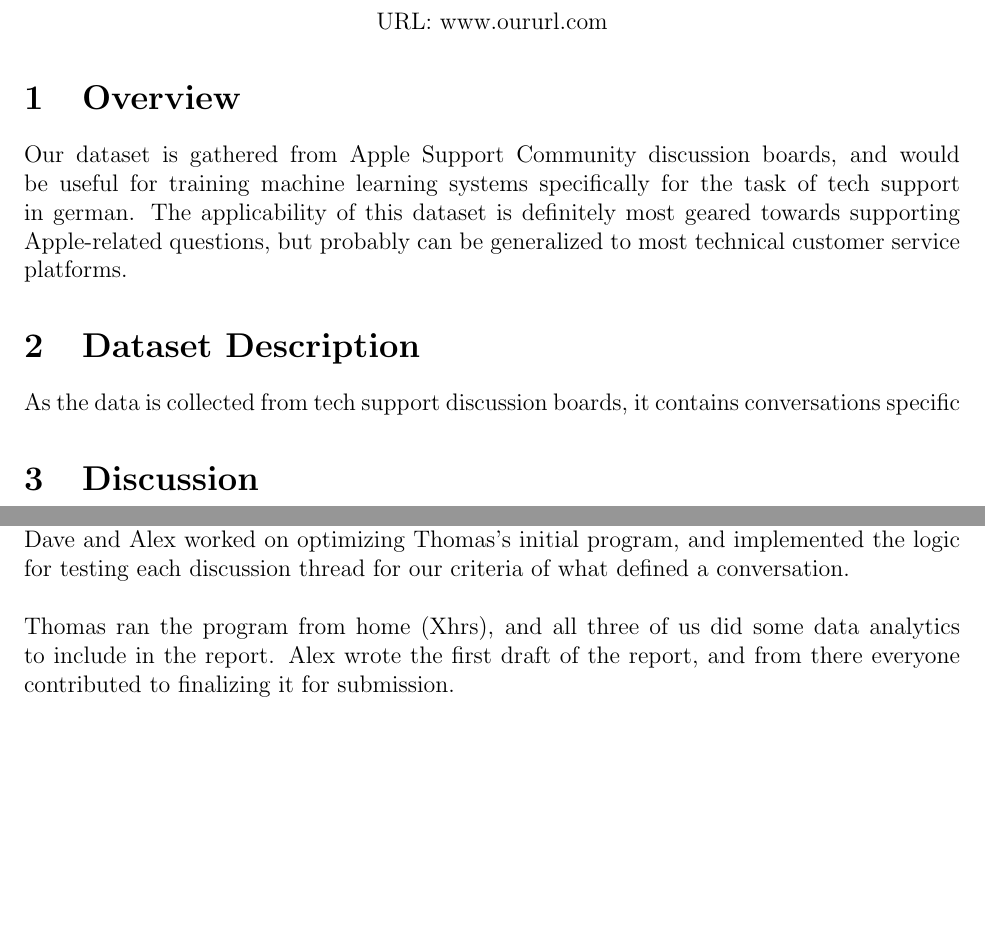
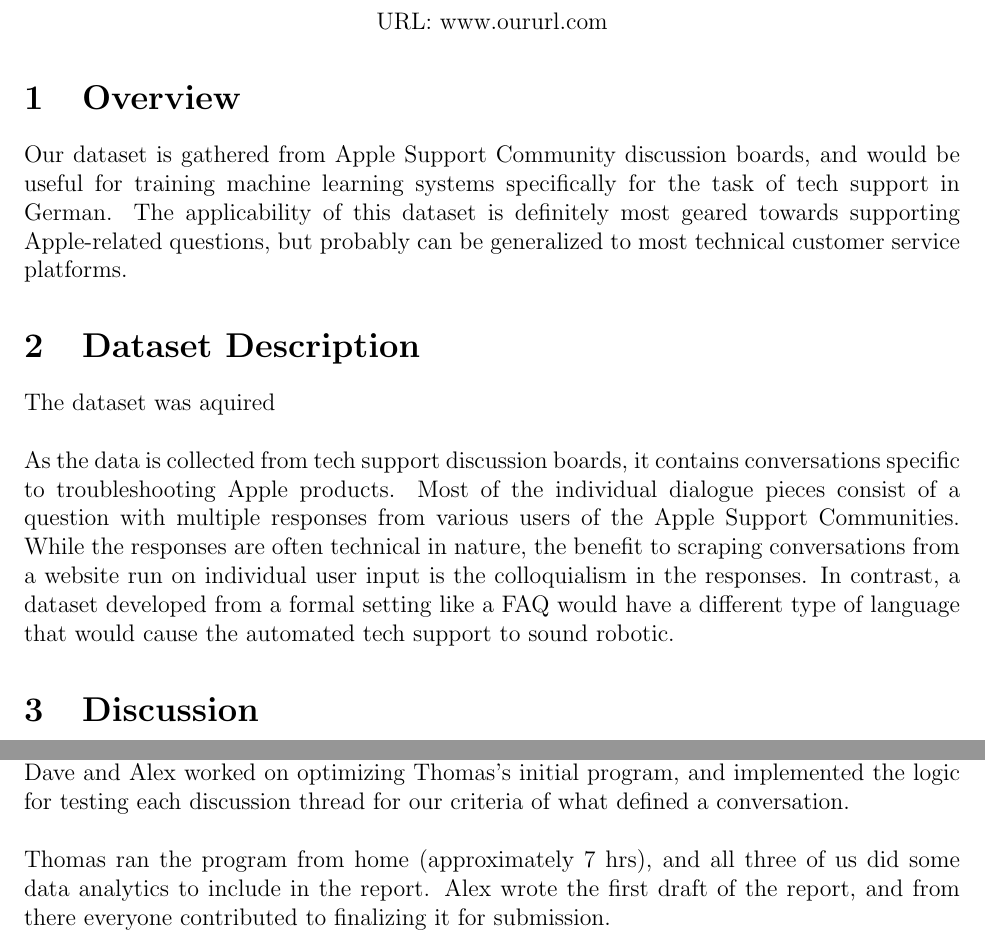
Before and after one commit to David-Tamrazov/dialogue_dataset_curator, a LaTeX document (report/COMP 551 Project 1 Report 1.0.tex): two parts of pages 1 and 2 of 2, joined at a grey line, cut so that both start at the same text, the shorter picture padded with empty space. Compiled offline with pdfLaTeX.

Commit message:
Updated Dataset Description

```diff
--- a/report/COMP 551 Project 1 Report 1.0.tex
+++ b/report/COMP 551 Project 1 Report 1.0.tex
@@ -65,7 +65,7 @@ URL: www.oururl.com
 %----------------------------------------------------------------------------------------
 
 \section{Overview}
-Our dataset is gathered from Apple Support Community discussion boards, and would be useful for training machine learning systems specifically for the task of tech support in german. The applicability of this dataset is definitely most geared towards supporting Apple-related questions, but probably can be generalized to most technical customer service platforms.
+Our dataset is gathered from Apple Support Community discussion boards, and would be useful for training machine learning systems specifically for the task of tech support in German. The applicability of this dataset is definitely most geared towards supporting Apple-related questions, but probably can be generalized to most technical customer service platforms.
 %\paragraph{}
 %\paragraph{}
 
@@ -74,7 +74,9 @@ Our dataset is gathered from Apple Support Community discussion boards, and woul
 %----------------------------------------------------------------------------------------
 
 \section{Dataset Description}
-As the data is collected from tech support discussion boards, it contains conversations specific
+The dataset was aquired  \\
+
+As the data is collected from tech support discussion boards, it contains conversations specific to troubleshooting Apple products. Most of the individual dialogue pieces consist of a question with multiple responses from various users of the Apple Support Communities. While the responses are often technical in nature, the benefit to scraping conversations from a website run on individual user input is the colloquialism in the responses. In contrast, a dataset developed from a formal setting like a FAQ would have a different type of language that would cause the automated tech support to sound robotic.
 
 
 %things to discuss:
@@ -105,7 +107,7 @@ However, we eventually settled on the current definition of a conversation, whic
 \section{Statement of Contributions}
 Thomas got the ball rolling by introducing us to the BeautifulSoup python library that played a large roll in simplifying the task from the coding side. He also wrote the initial scripts to test feasibility, and suggested sourcing our data from apple tech support pages. Upon agreeing on our objective, we then worked cooperatively to create a program that extracted the data we wanted from the pages, without double counting or skipping posts. Dave and Alex worked on optimizing Thomas's initial program, and implemented the logic for testing each discussion thread for our criteria of what defined a conversation. \\
 
-Thomas ran the program from home (Xhrs), and all three of us did some data analytics to include in the report. Alex wrote the first draft of the report, and from there everyone contributed to finalizing it for submission.\\
+Thomas ran the program from home (approximately 7 hrs), and all three of us did some data analytics to include in the report. Alex wrote the first draft of the report, and from there everyone contributed to finalizing it for submission.\\
 
 We hereby state that all the work presented in this report is that of the authors.
 %\paragraph{}
```
